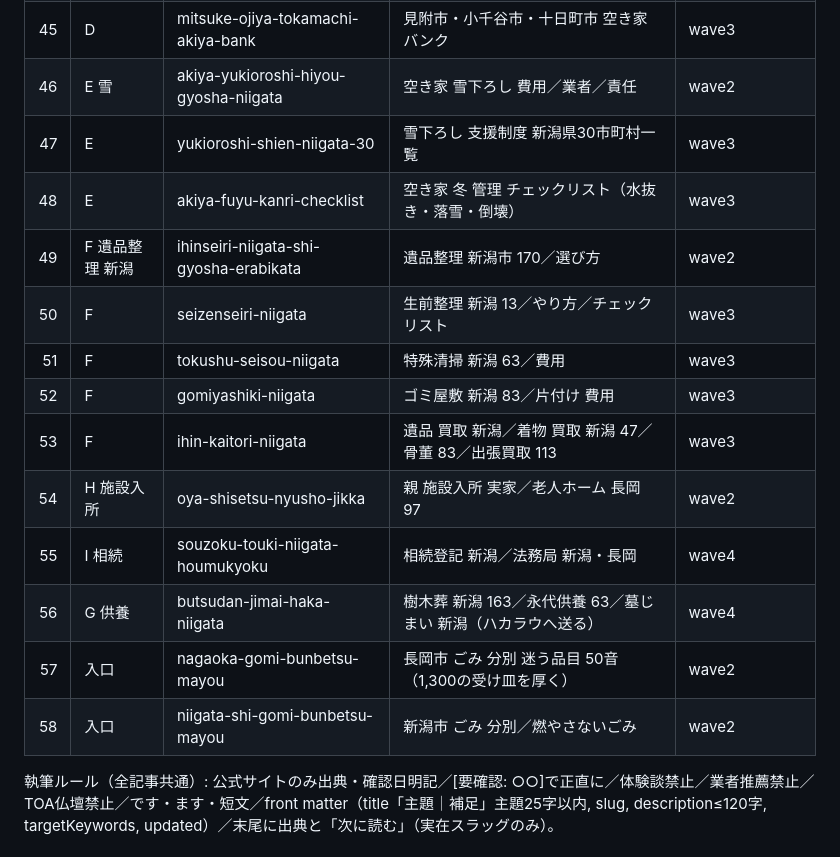
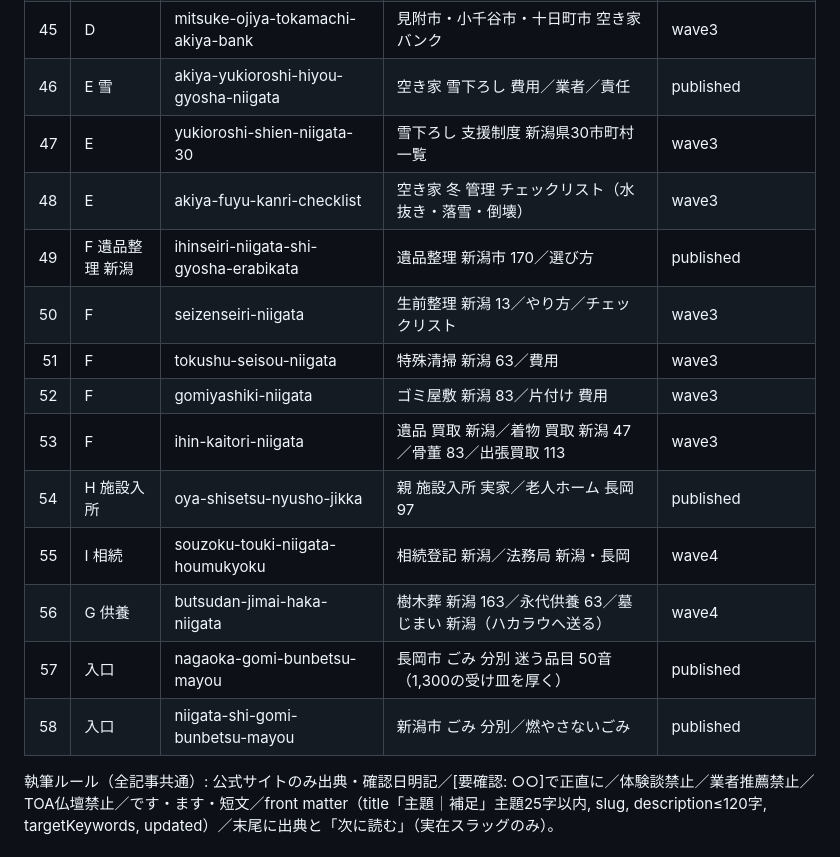
Before and after one commit to kbrysk/niigata-jikkajimai, a Markdown page: content/STOCK_PLAN.md, the part around one of its changes. Drawn GitHub-style.

```diff
--- a/content/STOCK_PLAN.md
+++ b/content/STOCK_PLAN.md
@@ -50,18 +50,18 @@
 | 43 | D | kaitai-hojokin-niigata-ichiran | 新潟県 解体 補助金 一覧（30市町村） | wave1（#30と統合可） |
 | 44 | D | sanjo-tsubame-kashiwazaki-akiya-bank | 三条市・燕市・柏崎市 空き家バンク | wave3 |
 | 45 | D | mitsuke-ojiya-tokamachi-akiya-bank | 見附市・小千谷市・十日町市 空き家バンク | wave3 |
-| 46 | E 雪 | akiya-yukioroshi-hiyou-gyosha-niigata | 空き家 雪下ろし 費用／業者／責任 | wave2 |
+| 46 | E 雪 | akiya-yukioroshi-hiyou-gyosha-niigata | 空き家 雪下ろし 費用／業者／責任 | published |
 | 47 | E | yukioroshi-shien-niigata-30 | 雪下ろし 支援制度 新潟県30市町村一覧 | wave3 |
 | 48 | E | akiya-fuyu-kanri-checklist | 空き家 冬 管理 チェックリスト（水抜き・落雪・倒壊） | wave3 |
-| 49 | F 遺品整理 新潟 | ihinseiri-niigata-shi-gyosha-erabikata | 遺品整理 新潟市 170／選び方 | wave2 |
+| 49 | F 遺品整理 新潟 | ihinseiri-niigata-shi-gyosha-erabikata | 遺品整理 新潟市 170／選び方 | published |
 | 50 | F | seizenseiri-niigata | 生前整理 新潟 13／やり方／チェックリスト | wave3 |
 | 51 | F | tokushu-seisou-niigata | 特殊清掃 新潟 63／費用 | wave3 |
 | 52 | F | gomiyashiki-niigata | ゴミ屋敷 新潟 83／片付け 費用 | wave3 |
 | 53 | F | ihin-kaitori-niigata | 遺品 買取 新潟／着物 買取 新潟 47／骨董 83／出張買取 113 | wave3 |
-| 54 | H 施設入所 | oya-shisetsu-nyusho-jikka | 親 施設入所 実家／老人ホーム 長岡 97 | wave2 |
+| 54 | H 施設入所 | oya-shisetsu-nyusho-jikka | 親 施設入所 実家／老人ホーム 長岡 97 | published |
 | 55 | I 相続 | souzoku-touki-niigata-houmukyoku | 相続登記 新潟／法務局 新潟・長岡 | wave4 |
 | 56 | G 供養 | butsudan-jimai-haka-niigata | 樹木葬 新潟 163／永代供養 63／墓じまい 新潟（ハカラウへ送る） | wave4 |
-| 57 | 入口 | nagaoka-gomi-bunbetsu-mayou | 長岡市 ごみ 分別 迷う品目 50音（1,300の受け皿を厚く） | wave2 |
-| 58 | 入口 | niigata-shi-gomi-bunbetsu-mayou | 新潟市 ごみ 分別／燃やさないごみ | wave2 |
+| 57 | 入口 | nagaoka-gomi-bunbetsu-mayou | 長岡市 ごみ 分別 迷う品目 50音（1,300の受け皿を厚く） | published |
+| 58 | 入口 | niigata-shi-gomi-bunbetsu-mayou | 新潟市 ごみ 分別／燃やさないごみ | published |
 
 執筆ルール（全記事共通）: 公式サイトのみ出典・確認日明記／[要確認: ○○]で正直に／体験談禁止／業者推薦禁止／TOA仏壇禁止／です・ます・短文／front matter（title「主題｜補足」主題25字以内, slug, description≤120字, targetKeywords, updated）／末尾に出典と「次に読む」（実在スラッグのみ）。
```
Also changed, not shown: other parts of content/STOCK_PLAN.md (+27 -27 lines).
